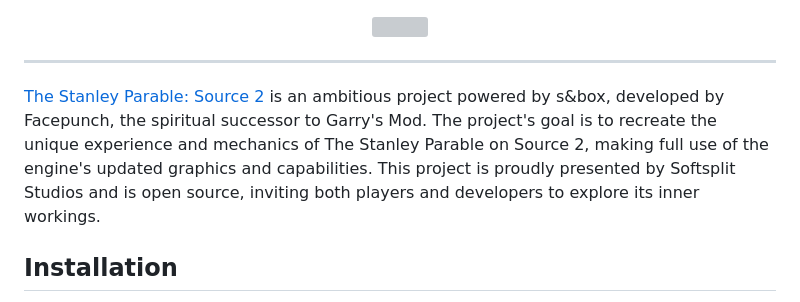
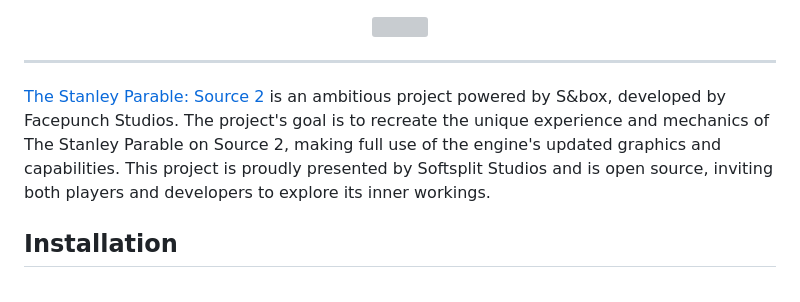
Before and after one commit to Softsplit/TSP-Source-2, a Markdown page: README.md, the part around the change. GitHub-like rendering; grey boxes are pictures that could not be loaded.

```diff
--- a/README.md
+++ b/README.md
@@ -3,7 +3,7 @@
 </p>
 <hr>
 
-[The Stanley Parable: Source 2](https://asset.party/softsplit/thestanleyparables2) is an ambitious project powered by s&box, developed by Facepunch, the spiritual successor to Garry's Mod. The project's goal is to recreate the unique experience and mechanics of The Stanley Parable on Source 2, making full use of the engine's updated graphics and capabilities. This project is proudly presented by Softsplit Studios and is open source, inviting both players and developers to explore its inner workings.
+[The Stanley Parable: Source 2](https://asset.party/softsplit/thestanleyparables2) is an ambitious project powered by S&box, developed by Facepunch Studios. The project's goal is to recreate the unique experience and mechanics of The Stanley Parable on Source 2, making full use of the engine's updated graphics and capabilities. This project is proudly presented by Softsplit Studios and is open source, inviting both players and developers to explore its inner workings.
 
 ## Installation
 
```
